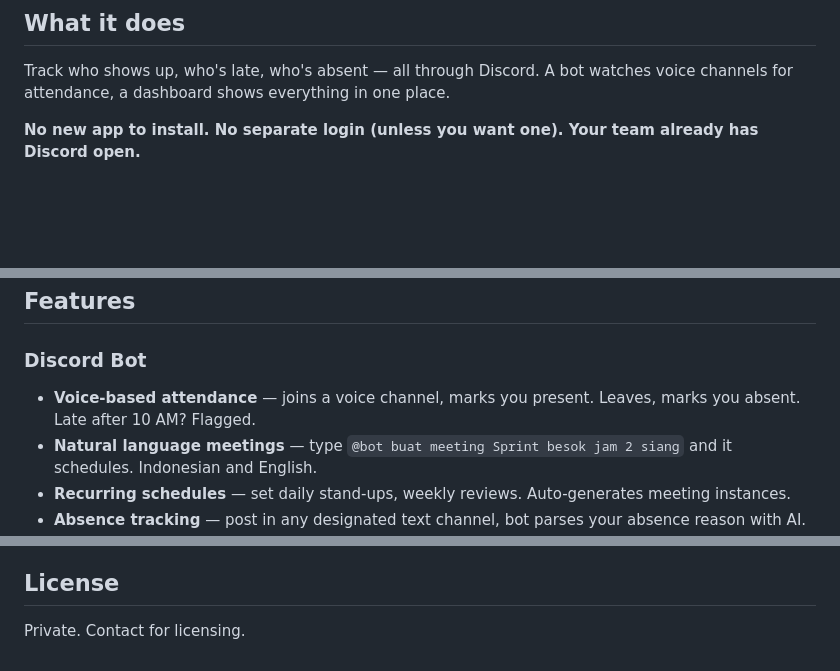
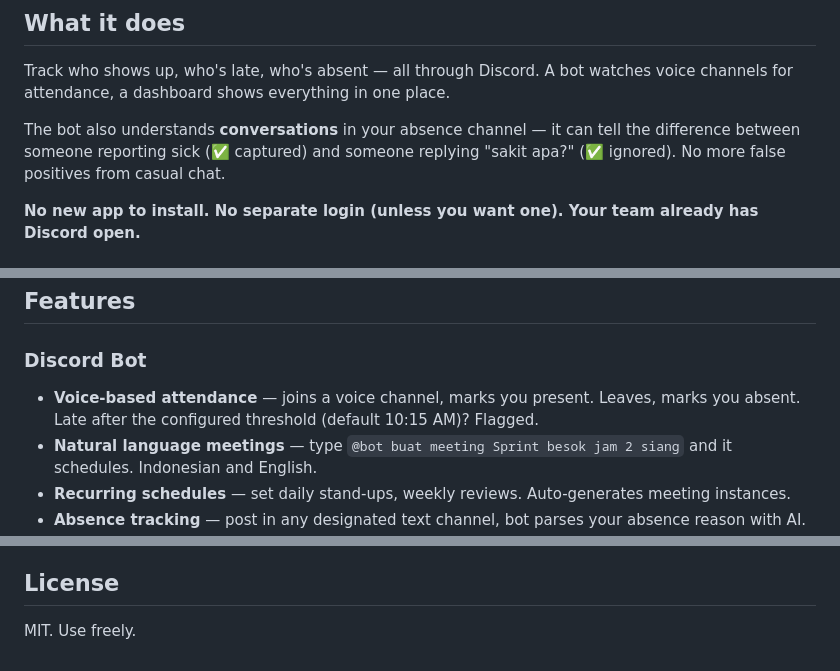
Before and after one commit to thmssm/Simple-Discord-based-HRIS, a Markdown page: README.md, 3 parts joined by grey strips. Drawn GitHub-style; blank space fills up the shorter version.

```diff
--- a/README.md
+++ b/README.md
@@ -5,6 +5,8 @@ Attendance management system — Discord bot + web dashboard. Built for small te
 ## What it does
 
 Track who shows up, who's late, who's absent — all through Discord. A bot watches voice channels for attendance, a dashboard shows everything in one place.
+
+The bot also understands **conversations** in your absence channel — it can tell the difference between someone reporting sick (✅ captured) and someone replying "sakit apa?" (✅ ignored). No more false positives from casual chat.
 
 **No new app to install. No separate login (unless you want one). Your team already has Discord open.**
 
@@ -22,7 +24,7 @@ Track who shows up, who's late, who's absent — all through Discord. A bot watc
 
 ### Discord Bot
 
-- **Voice-based attendance** — joins a voice channel, marks you present. Leaves, marks you absent. Late after 10 AM? Flagged.
+- **Voice-based attendance** — joins a voice channel, marks you present. Leaves, marks you absent. Late after the configured threshold (default 10:15 AM)? Flagged.
 - **Natural language meetings** — type `@bot buat meeting Sprint besok jam 2 siang` and it schedules. Indonesian and English.
 - **Recurring schedules** — set daily stand-ups, weekly reviews. Auto-generates meeting instances.
 - **Absence tracking** — post in any designated text channel, bot parses your absence reason with AI. Supports sick leave, day off, paid leave.
@@ -254,4 +256,4 @@ db.commit()
 
 ## License
 
-Private. Contact for licensing.
+MIT. Use freely.
```
Also changed, not shown: AGENTS.md (+62 -42 lines).
